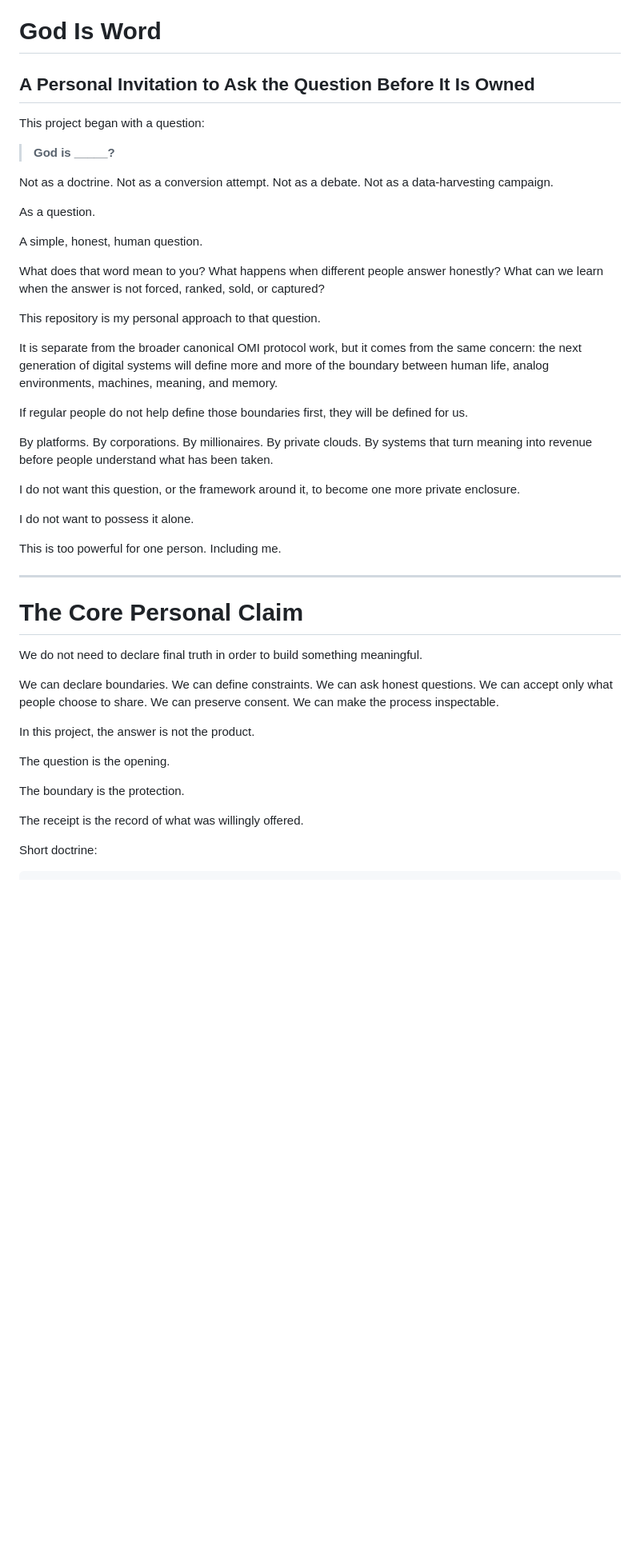
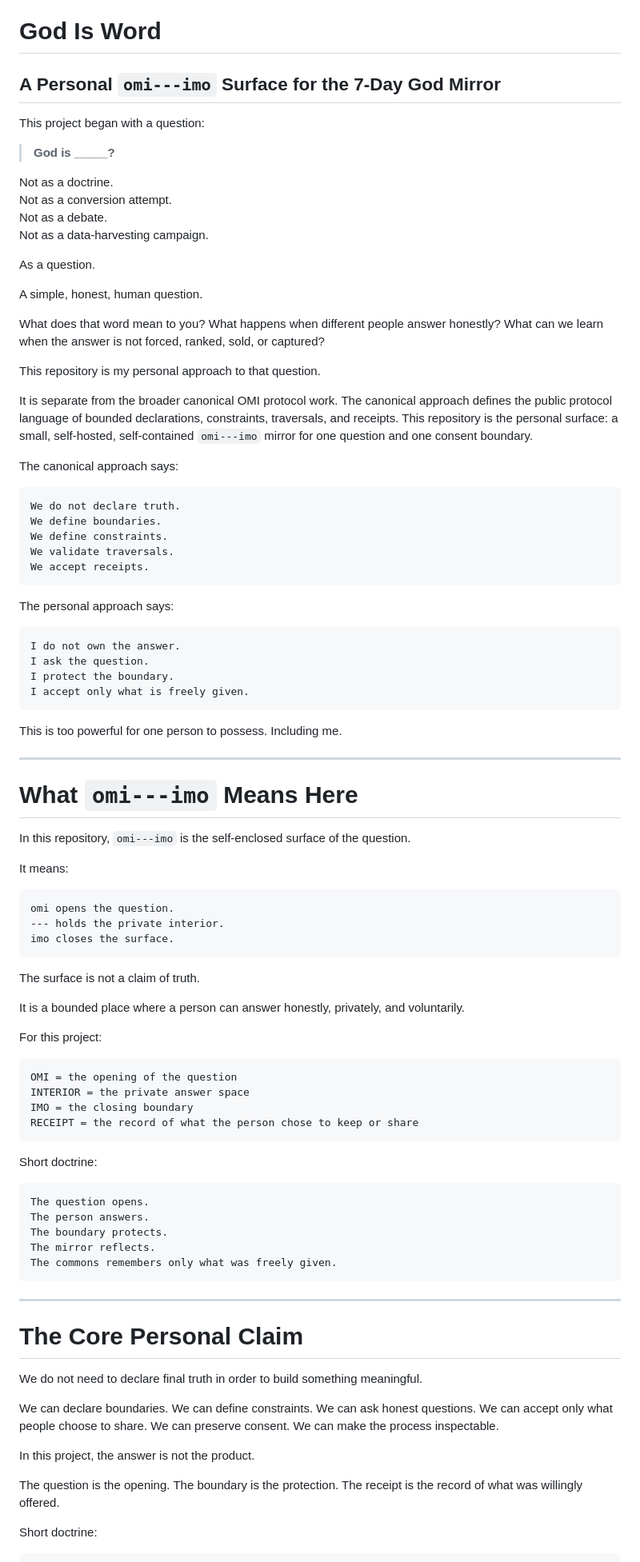
Before and after one commit to bthornemail/god-is-word, a Markdown page: README.md, the part around one of its changes. Shown at 80% size. Drawn GitHub-style; blank space fills up the shorter version.

Commit message:
Frame God Is Word as an omi---imo self-enclosed surface

````diff
--- a/README.md
+++ b/README.md
@@ -1,6 +1,6 @@
 # God Is Word
 
-## A Personal Invitation to Ask the Question Before It Is Owned
+## A Personal `omi---imo` Surface for the 7-Day God Mirror
 
 This project began with a question:
 
@@ -21,22 +21,66 @@ What can we learn when the answer is not forced, ranked, sold, or captured?
 
 This repository is my personal approach to that question.
 
-It is separate from the broader canonical OMI protocol work, but it comes from the same concern: the next generation of digital systems will define more and more of the boundary between human life, analog environments, machines, meaning, and memory.
+It is separate from the broader canonical OMI protocol work. The canonical approach defines the public protocol language of bounded declarations, constraints, traversals, and receipts. This repository is the personal surface: a small, self-hosted, self-contained `omi---imo` mirror for one question and one consent boundary.
 
-If regular people do not help define those boundaries first, they will be defined for us.
+The canonical approach says:
 
-By platforms.
-By corporations.
-By millionaires.
-By private clouds.
-By systems that turn meaning into revenue before people understand what has been taken.
+```text
+We do not declare truth.
+We define boundaries.
+We define constraints.
+We validate traversals.
+We accept receipts.
+```
 
-I do not want this question, or the framework around it, to become one more private enclosure.
+The personal approach says:
 
-I do not want to possess it alone.
+```text
+I do not own the answer.
+I ask the question.
+I protect the boundary.
+I accept only what is freely given.
+```
 
-This is too powerful for one person.
+This is too powerful for one person to possess.
 Including me.
+
+---
+
+# What `omi---imo` Means Here
+
+In this repository, `omi---imo` is the self-enclosed surface of the question.
+
+It means:
+
+```text
+omi opens the question.
+--- holds the private interior.
+imo closes the surface.
+```
+
+The surface is not a claim of truth.
+
+It is a bounded place where a person can answer honestly, privately, and voluntarily.
+
+For this project:
+
+```text
+OMI = the opening of the question
+INTERIOR = the private answer space
+IMO = the closing boundary
+RECEIPT = the record of what the person chose to keep or share
+```
+
+Short doctrine:
+
+```text
+The question opens.
+The person answers.
+The boundary protects.
+The mirror reflects.
+The commons remembers only what was freely given.
+```
 
 ---
 
@@ -54,9 +98,7 @@ We can make the process inspectable.
 In this project, the answer is not the product.
 
 The question is the opening.
-
 The boundary is the protection.
-
 The receipt is the record of what was willingly offered.
 
 Short doctrine:
````
Also changed, not shown: other parts of README.md (+51 -4 lines).
